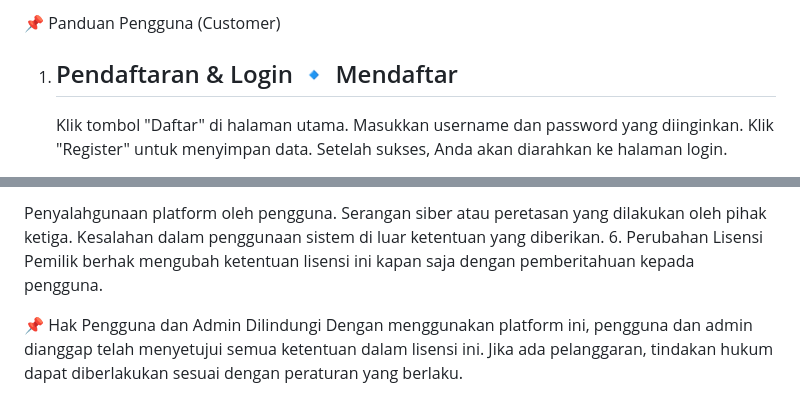
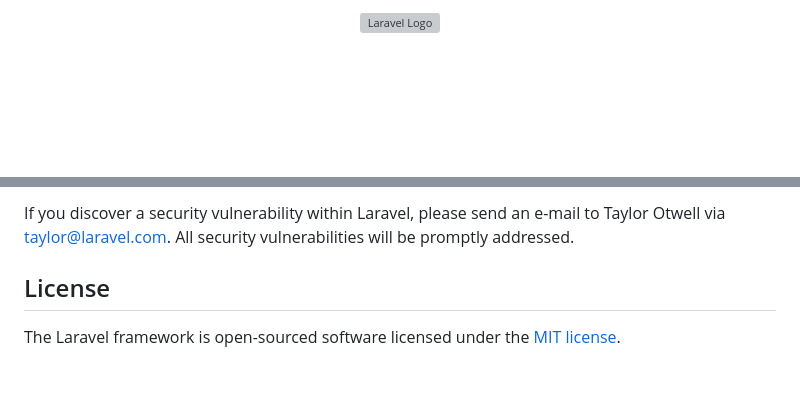
Before and after one commit to webhost000rino/Ecommerce, a Markdown page: README.md, 2 parts joined by grey strips. Rendered like a GitHub page; blank space fills up the shorter version; grey boxes are pictures that could not be loaded.

```diff
--- a/README.md
+++ b/README.md
@@ -1,9 +1,2 @@
-📌 Panduan Pengguna (Customer)
-1. Pendaftaran & Login
-    🔹 Mendaftar
-    ----------------------------------
-    Klik tombol "Daftar" di halaman utama.
-    Masukkan username dan password yang diinginkan.
-    Klik "Register" untuk menyimpan data.
-    Setelah sukses, Anda akan diarahkan ke halaman login.
+<p align="center"><a href="https://laravel.com" target="_blank"><img src="https://raw.githubusercontent.com/laravel/art/master/logo-lockup/5%20SVG/2%20CMYK/1%20Full%20Color/laravel-logolockup-cmyk-red.svg" width="400" alt="Laravel Logo"></a></p>
 
@@ -118,9 +61,6 @@ Pemilik web e-commerce tidak bertanggung jawab atas kerugian akibat:
 
-Penyalahgunaan platform oleh pengguna.
-Serangan siber atau peretasan yang dilakukan oleh pihak ketiga.
-Kesalahan dalam penggunaan sistem di luar ketentuan yang diberikan.
-6. Perubahan Lisensi
-Pemilik berhak mengubah ketentuan lisensi ini kapan saja dengan pemberitahuan kepada pengguna.
+If you discover a security vulnerability within Laravel, please send an e-mail to Taylor Otwell via [taylor@laravel.com](mailto:taylor@laravel.com). All security vulnerabilities will be promptly addressed.
 
-📌 Hak Pengguna dan Admin Dilindungi
-Dengan menggunakan platform ini, pengguna dan admin dianggap telah menyetujui semua ketentuan dalam lisensi ini. Jika ada pelanggaran, tindakan hukum dapat diberlakukan sesuai dengan peraturan yang berlaku.
+## License
+
+The Laravel framework is open-sourced software licensed under the [MIT license](https://opensource.org/licenses/MIT).
```
Also changed, not shown: other parts of README.md (+41 -91 lines).
